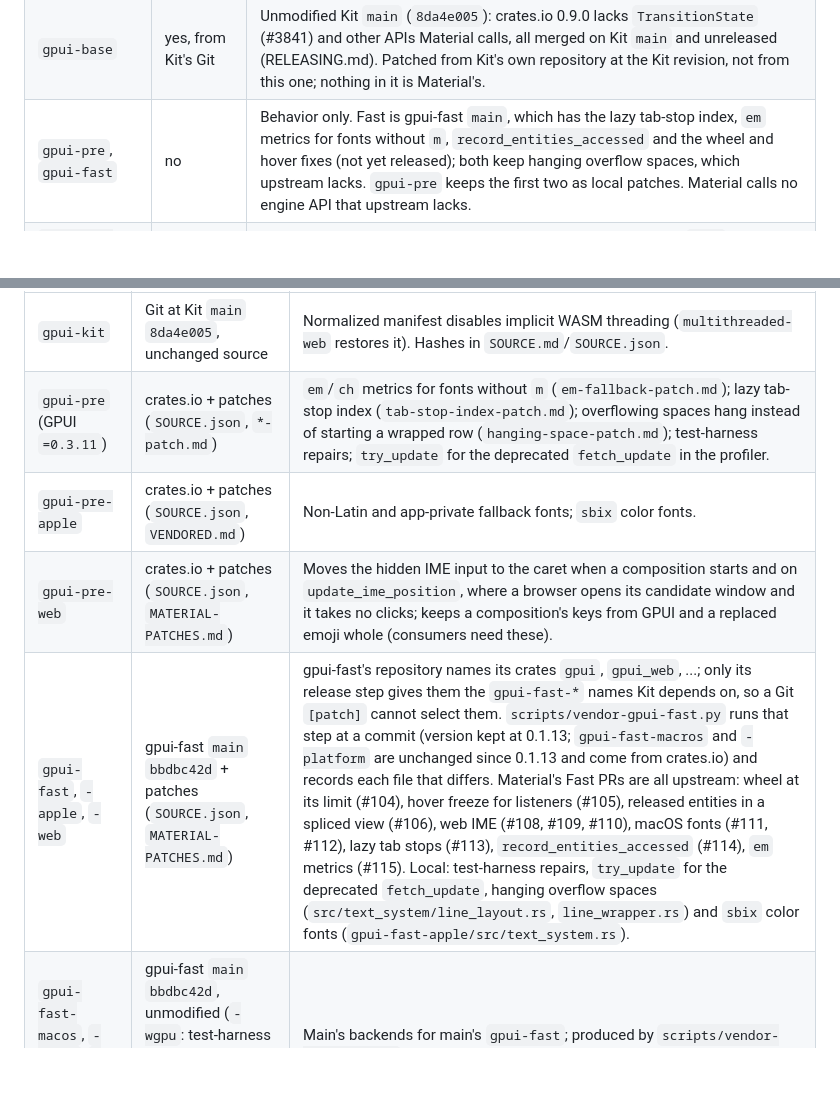
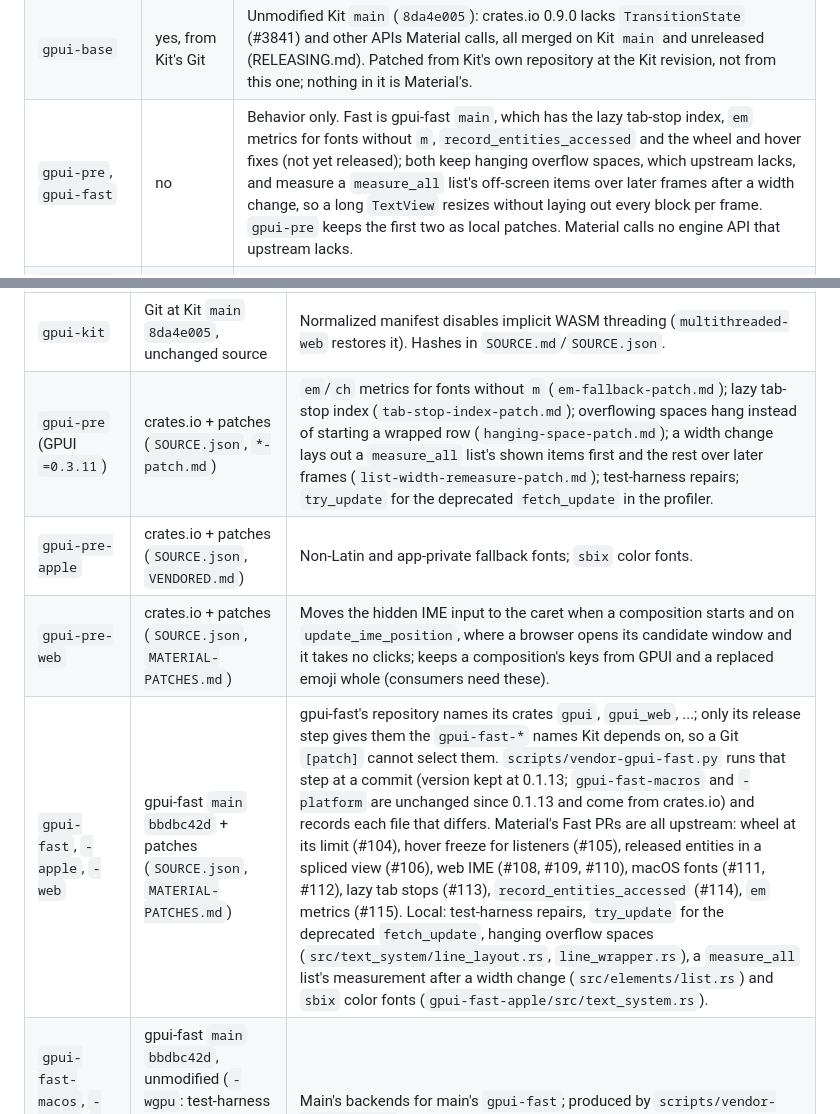
Before and after one commit to mizorewww/gpui-kit-material, a Markdown page: docs/ARCHITECTURE.md, 2 parts joined by grey strips. Rendered like a GitHub page; blank space fills up the shorter version.

```diff
--- a/docs/ARCHITECTURE.md
+++ b/docs/ARCHITECTURE.md
@@ -171,7 +171,7 @@ it; the others change behavior only.
 | --- | --- | --- |
 | `gpui-kit` | yes, from crates.io | Normalized manifest that keeps WASM single-threaded by default. Symbols depends on crates.io `gpui-kit` 0.9; without the crates.io patch a second Kit builds and Symbols' `IconNamed` is not Material's. |
 | `gpui-base` | yes, from Kit's Git | Unmodified Kit `main` (`8da4e005`): crates.io 0.9.0 lacks `TransitionState` (#3841) and other APIs Material calls, all merged on Kit `main` and unreleased (RELEASING.md). Patched from Kit's own repository at the Kit revision, not from this one; nothing in it is Material's. |
-| `gpui-pre`, `gpui-fast` | no | Behavior only. Fast is gpui-fast `main`, which has the lazy tab-stop index, `em` metrics for fonts without `m`, `record_entities_accessed` and the wheel and hover fixes (not yet released); both keep hanging overflow spaces, which upstream lacks. `gpui-pre` keeps the first two as local patches. Material calls no engine API that upstream lacks. |
+| `gpui-pre`, `gpui-fast` | no | Behavior only. Fast is gpui-fast `main`, which has the lazy tab-stop index, `em` metrics for fonts without `m`, `record_entities_accessed` and the wheel and hover fixes (not yet released); both keep hanging overflow spaces, which upstream lacks, and measure a `measure_all` list's off-screen items over later frames after a width change, so a long `TextView` resizes without laying out every block per frame. `gpui-pre` keeps the first two as local patches. Material calls no engine API that upstream lacks. |
 | `gpui-pre-apple`, `gpui-fast-apple` | no | Non-Latin and app-private fallback fonts (upstream on gpui-fast `main`, a local patch in `gpui-pre-apple`); `sbix` color fonts drawn as color bitmaps (local in both). |
 | `gpui-pre-web`, `gpui-fast-web` | no | The browser's IME panel opens at the caret, and a key or edit the IME owns stays whole. Upstream on gpui-fast `main` (unreleased); a local patch in `gpui-pre-web`. Only matters on `wasm32`. |
 
@@ -187,10 +187,10 @@ upstream's `gpui-fps`; so does this workspace.
 | Vendored | Source | Why |
 | --- | --- | --- |
 | `gpui-kit` | Git at Kit `main` `8da4e005`, unchanged source | Normalized manifest disables implicit WASM threading (`multithreaded-web` restores it). Hashes in `SOURCE.md`/`SOURCE.json`. |
-| `gpui-pre` (GPUI `=0.3.11`) | crates.io + patches (`SOURCE.json`, `*-patch.md`) | `em`/`ch` metrics for fonts without `m` (`em-fallback-patch.md`); lazy tab-stop index (`tab-stop-index-patch.md`); overflowing spaces hang instead of starting a wrapped row (`hanging-space-patch.md`); test-harness repairs; `try_update` for the deprecated `fetch_update` in the profiler. |
+| `gpui-pre` (GPUI `=0.3.11`) | crates.io + patches (`SOURCE.json`, `*-patch.md`) | `em`/`ch` metrics for fonts without `m` (`em-fallback-patch.md`); lazy tab-stop index (`tab-stop-index-patch.md`); overflowing spaces hang instead of starting a wrapped row (`hanging-space-patch.md`); a width change lays out a `measure_all` list's shown items first and the rest over later frames (`list-width-remeasure-patch.md`); test-harness repairs; `try_update` for the deprecated `fetch_update` in the profiler. |
 | `gpui-pre-apple` | crates.io + patches (`SOURCE.json`, `VENDORED.md`) | Non-Latin and app-private fallback fonts; `sbix` color fonts. |
 | `gpui-pre-web` | crates.io + patches (`SOURCE.json`, `MATERIAL-PATCHES.md`) | Moves the hidden IME input to the caret when a composition starts and on `update_ime_position`, where a browser opens its candidate window and it takes no clicks; keeps a composition's keys from GPUI and a replaced emoji whole (consumers need these). |
-| `gpui-fast`, `-apple`, `-web` | gpui-fast `main` `bbdbc42d` + patches (`SOURCE.json`, `MATERIAL-PATCHES.md`) | gpui-fast's repository names its crates `gpui`, `gpui_web`, ...; only its release step gives them the `gpui-fast-*` names Kit depends on, so a Git `[patch]` cannot select them. `scripts/vendor-gpui-fast.py` runs that step at a commit (version kept at 0.1.13; `gpui-fast-macros` and `-platform` are unchanged since 0.1.13 and come from crates.io) and records each file that differs. Material's Fast PRs are all upstream: wheel at its limit (#104), hover freeze for listeners (#105), released entities in a spliced view (#106), web IME (#108, #109, #110), macOS fonts (#111, #112), lazy tab stops (#113), `record_entities_accessed` (#114), `em` metrics (#115). Local: test-harness repairs, `try_update` for the deprecated `fetch_update`, hanging overflow spaces (`src/text_system/line_layout.rs`, `line_wrapper.rs`) and `sbix` color fonts (`gpui-fast-apple/src/text_system.rs`). |
+| `gpui-fast`, `-apple`, `-web` | gpui-fast `main` `bbdbc42d` + patches (`SOURCE.json`, `MATERIAL-PATCHES.md`) | gpui-fast's repository names its crates `gpui`, `gpui_web`, ...; only its release step gives them the `gpui-fast-*` names Kit depends on, so a Git `[patch]` cannot select them. `scripts/vendor-gpui-fast.py` runs that step at a commit (version kept at 0.1.13; `gpui-fast-macros` and `-platform` are unchanged since 0.1.13 and come from crates.io) and records each file that differs. Material's Fast PRs are all upstream: wheel at its limit (#104), hover freeze for listeners (#105), released entities in a spliced view (#106), web IME (#108, #109, #110), macOS fonts (#111, #112), lazy tab stops (#113), `record_entities_accessed` (#114), `em` metrics (#115). Local: test-harness repairs, `try_update` for the deprecated `fetch_update`, hanging overflow spaces (`src/text_system/line_layout.rs`, `line_wrapper.rs`), a `measure_all` list's measurement after a width change (`src/elements/list.rs`) and `sbix` color fonts (`gpui-fast-apple/src/text_system.rs`). |
 | `gpui-fast-macos`, `-linux`, `-windows`, `-wgpu` | gpui-fast `main` `bbdbc42d`, unmodified (`-wgpu`: test-harness repairs) (`SOURCE.json`, `MATERIAL-PATCHES.md`) | Main's backends for main's `gpui-fast`; produced by `scripts/vendor-gpui-fast.py` with the crates above. |
 
 **Replaced by Material code.** No engine patch remains for these:
```
Also changed, not shown: CHANGELOG.md (+4 -0 lines), docs/RELEASING.md (+3 -0 lines).
